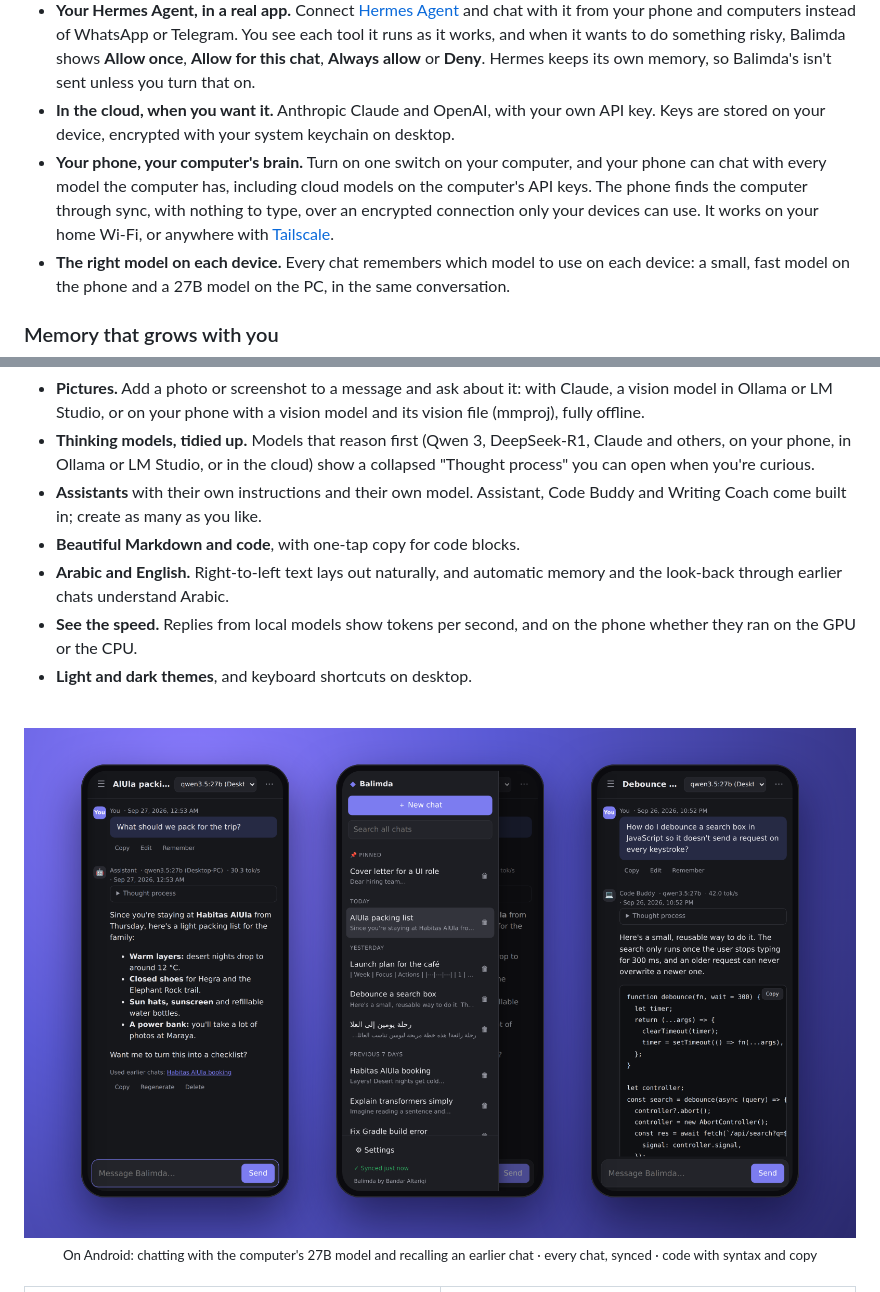
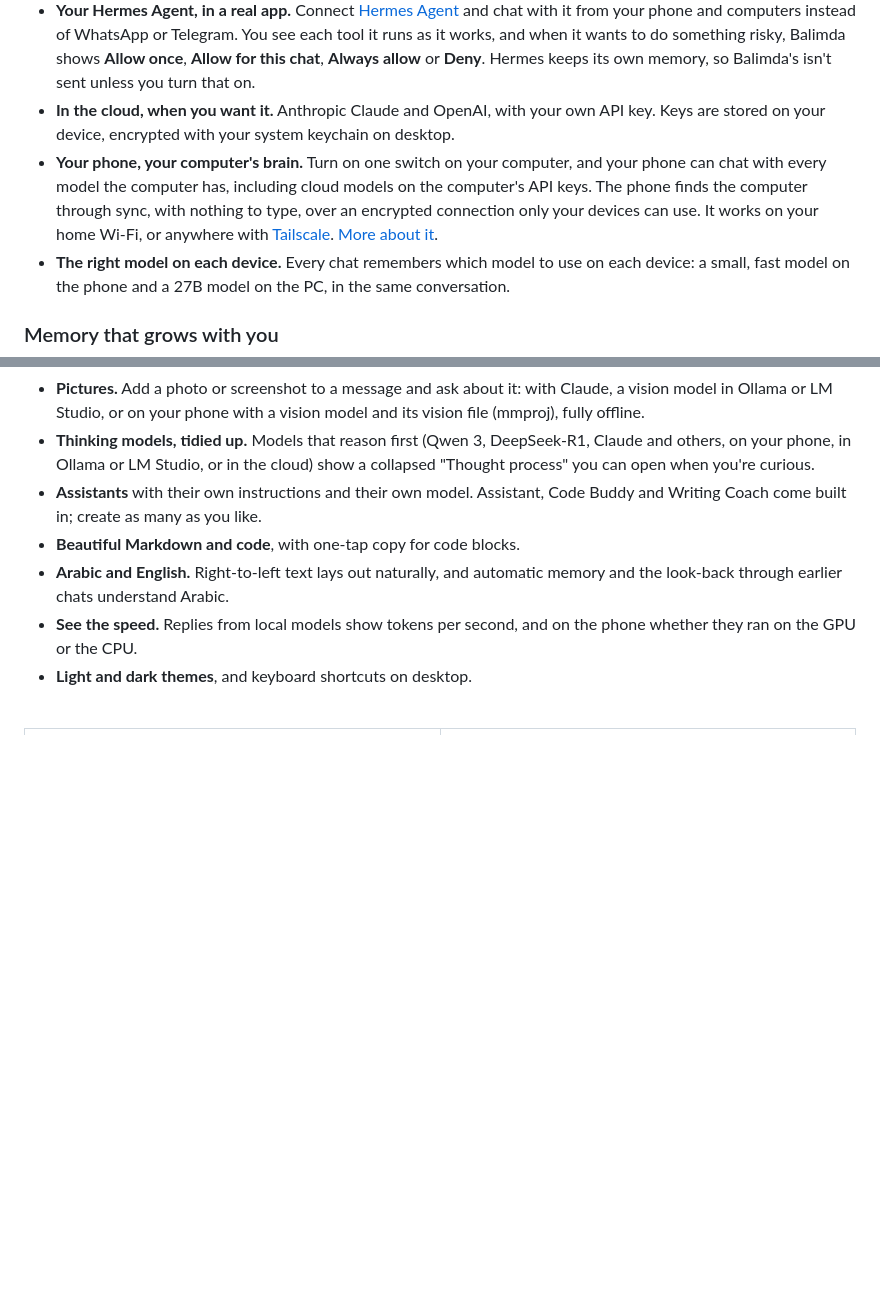
Before and after one commit to bandar9994/balimda, a Markdown page: README.md, 2 parts joined by grey strips. Rendered like a GitHub page; blank space fills up the shorter version.

```diff
--- a/README.md
+++ b/README.md
@@ -101,7 +123,7 @@ The same chat continues on your phone and your computer, even with a different m
 - **On your computer.** Use [Ollama](https://ollama.com), [LM Studio](https://lmstudio.ai), llama.cpp, Jan, vLLM or any OpenAI-compatible server. Big models like Qwen 27B run at full speed on your own hardware.
 - **Your Hermes Agent, in a real app.** Connect [Hermes Agent](https://github.com/NousResearch/hermes-agent) and chat with it from your phone and computers instead of WhatsApp or Telegram. You see each tool it runs as it works, and when it wants to do something risky, Balimda shows **Allow once**, **Allow for this chat**, **Always allow** or **Deny**. Hermes keeps its own memory, so Balimda's isn't sent unless you turn that on.
 - **In the cloud, when you want it.** Anthropic Claude and OpenAI, with your own API key. Keys are stored on your device, encrypted with your system keychain on desktop.
-- **Your phone, your computer's brain.** Turn on one switch on your computer, and your phone can chat with every model the computer has, including cloud models on the computer's API keys. The phone finds the computer through sync, with nothing to type, over an encrypted connection only your devices can use. It works on your home Wi-Fi, or anywhere with [Tailscale](https://tailscale.com).
+- **Your phone, your computer's brain.** Turn on one switch on your computer, and your phone can chat with every model the computer has, including cloud models on the computer's API keys. The phone finds the computer through sync, with nothing to type, over an encrypted connection only your devices can use. It works on your home Wi-Fi, or anywhere with [Tailscale](https://tailscale.com). [More about it](#your-computers-brain-in-your-pocket).
 - **The right model on each device.** Every chat remembers which model to use on each device: a small, fast model on the phone and a 27B model on the PC, in the same conversation.
 
 ### Memory that grows with you
@@ -134,13 +156,6 @@ The same chat continues on your phone and your computer, even with a different m
 - **Arabic and English.** Right-to-left text lays out naturally, and automatic memory and the look-back through earlier chats understand Arabic.
 - **See the speed.** Replies from local models show tokens per second, and on the phone whether they ran on the GPU or the CPU.
 - **Light and dark themes**, and keyboard shortcuts on desktop.
-
-<br>
-
-<div align="center">
-<img src="docs/images/phones.png" alt="Balimda on Android: using a computer's model, the chat list, and code" width="100%">
-<br><sub>On Android: chatting with the computer's 27B model and recalling an earlier chat · every chat, synced · code with syntax and copy</sub>
-</div>
 
 <br>
 
```
Also changed, not shown: other parts of README.md (+23 -1 lines), docs/GUIDE.md (+6 -0 lines), site/phones.png (added), 2 other files.
